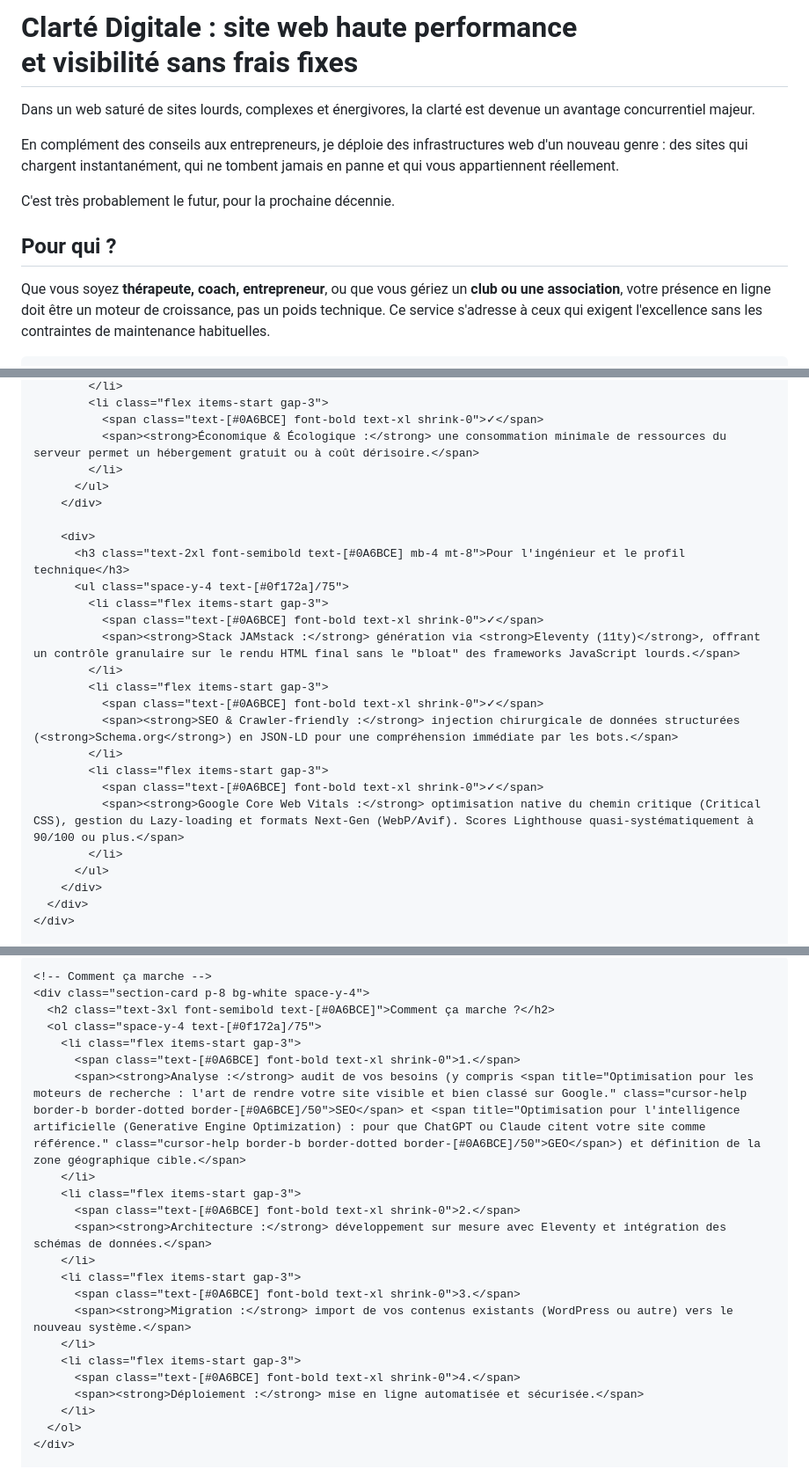
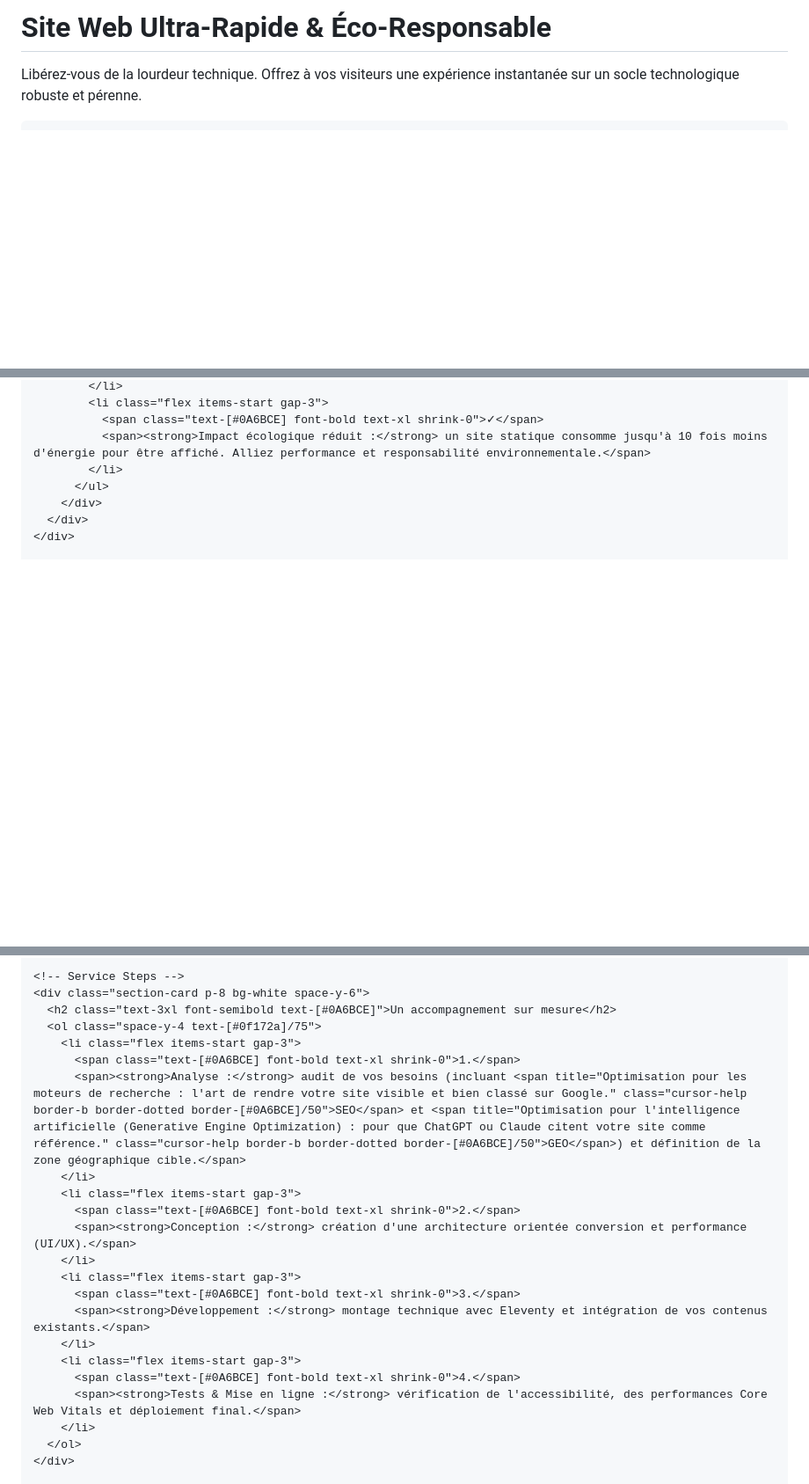
Before and after one commit to cedric-v/cedric-v, a Markdown page: src/fr/site-web-rapide.md, 3 parts joined by grey strips. Shown at 88% size. Drawn GitHub-style; blank space fills up the shorter version.

```diff
--- a/src/fr/site-web-rapide.md
+++ b/src/fr/site-web-rapide.md
@@ -12,26 +8,12 @@ translation: /en/site-web-rapide/
 
-  <!-- Header -->
-  <header class="space-y-4 text-center">
-    <h1 class="text-4xl font-semibold text-[#0f172a]">
-      Clarté Digitale : site web haute performance<br>et visibilité sans frais fixes
+  <header class="text-center mb-16 space-y-4">
+    <h1 class="text-4xl md:text-5xl font-bold text-[#0f172a] leading-tight">
+      Site Web Ultra-Rapide & <span class="text-[#0A6BCE]">Éco-Responsable</span>
     </h1>
-    <p class="text-xl text-[#0f172a]/75">
-      Dans un web saturé de sites lourds, complexes et énergivores, la clarté est devenue un avantage concurrentiel majeur.
-    </p>
-    <p class="text-xl text-[#0f172a]/75">
-      En complément des conseils aux entrepreneurs, je déploie des infrastructures web d'un nouveau genre : des sites qui chargent instantanément, qui ne tombent jamais en panne et qui vous appartiennent réellement.
-    </p>
-    <p class="text-xl text-[#0f172a]/75">
-      C'est très probablement le futur, pour la prochaine décennie.
+    <p class="text-xl text-[#0f172a]/75 max-w-2xl mx-auto">
+      Libérez-vous de la lourdeur technique. Offrez à vos visiteurs une expérience instantanée sur un socle technologique robuste et pérenne.
     </p>
   </header>
 
-  <!-- Pour qui ? -->
-  <article class="space-y-12">
-    <div class="section-card p-8 bg-white space-y-4">
-      <h2 class="text-3xl font-semibold text-[#0A6BCE]">Pour qui ?</h2>
-      <p class="text-lg text-[#0f172a]/75">
-        Que vous soyez <strong>thérapeute, coach, entrepreneur</strong>, ou que vous gériez un <strong>club ou une association</strong>, votre présence en ligne doit être un moteur de croissance, pas un poids technique. Ce service s'adresse à ceux qui exigent l'excellence sans les contraintes de maintenance habituelles.
-      </p>
-    </div>
+  <article class="space-y-16">
 
@@ -61,25 +42,7 @@ translation: /en/site-web-rapide/
             </li>
             <li class="flex items-start gap-3">
               <span class="text-[#0A6BCE] font-bold text-xl shrink-0">✓</span>
-              <span><strong>Économique & Écologique :</strong> une consommation minimale de ressources du serveur permet un hébergement gratuit ou à coût dérisoire.</span>
-            </li>
-          </ul>
-        </div>
-
-        <div>
-          <h3 class="text-2xl font-semibold text-[#0A6BCE] mb-4 mt-8">Pour l'ingénieur et le profil technique</h3>
-          <ul class="space-y-4 text-[#0f172a]/75">
-            <li class="flex items-start gap-3">
-              <span class="text-[#0A6BCE] font-bold text-xl shrink-0">✓</span>
-              <span><strong>Stack JAMstack :</strong> génération via <strong>Eleventy (11ty)</strong>, offrant un contrôle granulaire sur le rendu HTML final sans le "bloat" des frameworks JavaScript lourds.</span>
-            </li>
-            <li class="flex items-start gap-3">
-              <span class="text-[#0A6BCE] font-bold text-xl shrink-0">✓</span>
-              <span><strong>SEO & Crawler-friendly :</strong> injection chirurgicale de données structurées (<strong>Schema.org</strong>) en JSON-LD pour une compréhension immédiate par les bots.</span>
-            </li>
-            <li class="flex items-start gap-3">
-              <span class="text-[#0A6BCE] font-bold text-xl shrink-0">✓</span>
-              <span><strong>Google Core Web Vitals :</strong> optimisation native du chemin critique (Critical CSS), gestion du Lazy-loading et formats Next-Gen (WebP/Avif). Scores Lighthouse quasi-systématiquement à 90/100 ou plus.</span>
+              <span><strong>Impact écologique réduit :</strong> un site statique consomme jusqu'à 10 fois moins d'énergie pour être affiché. Alliez performance et responsabilité environnementale.</span>
             </li>
           </ul>
         </div>
@@ -229,24 +164,24 @@ translation: /en/site-web-rapide/
     </div>
 
-    <!-- Comment ça marche -->
-    <div class="section-card p-8 bg-white space-y-4">
-      <h2 class="text-3xl font-semibold text-[#0A6BCE]">Comment ça marche ?</h2>
+    <!-- Service Steps -->
+    <div class="section-card p-8 bg-white space-y-6">
+      <h2 class="text-3xl font-semibold text-[#0A6BCE]">Un accompagnement sur mesure</h2>
       <ol class="space-y-4 text-[#0f172a]/75">
         <li class="flex items-start gap-3">
           <span class="text-[#0A6BCE] font-bold text-xl shrink-0">1.</span>
-          <span><strong>Analyse :</strong> audit de vos besoins (y compris <span title="Optimisation pour les moteurs de recherche : l'art de rendre votre site visible et bien classé sur Google." class="cursor-help border-b border-dotted border-[#0A6BCE]/50">SEO</span> et <span title="Optimisation pour l'intelligence artificielle (Generative Engine Optimization) : pour que ChatGPT ou Claude citent votre site comme référence." class="cursor-help border-b border-dotted border-[#0A6BCE]/50">GEO</span>) et définition de la zone géographique cible.</span>
+          <span><strong>Analyse :</strong> audit de vos besoins (incluant <span title="Optimisation pour les moteurs de recherche : l'art de rendre votre site visible et bien classé sur Google." class="cursor-help border-b border-dotted border-[#0A6BCE]/50">SEO</span> et <span title="Optimisation pour l'intelligence artificielle (Generative Engine Optimization) : pour que ChatGPT ou Claude citent votre site comme référence." class="cursor-help border-b border-dotted border-[#0A6BCE]/50">GEO</span>) et définition de la zone géographique cible.</span>
         </li>
         <li class="flex items-start gap-3">
           <span class="text-[#0A6BCE] font-bold text-xl shrink-0">2.</span>
-          <span><strong>Architecture :</strong> développement sur mesure avec Eleventy et intégration des schémas de données.</span>
+          <span><strong>Conception :</strong> création d'une architecture orientée conversion et performance (UI/UX).</span>
         </li>
         <li class="flex items-start gap-3">
           <span class="text-[#0A6BCE] font-bold text-xl shrink-0">3.</span>
-          <span><strong>Migration :</strong> import de vos contenus existants (WordPress ou autre) vers le nouveau système.</span>
+          <span><strong>Développement :</strong> montage technique avec Eleventy et intégration de vos contenus existants.</span>
         </li>
         <li class="flex items-start gap-3">
           <span class="text-[#0A6BCE] font-bold text-xl shrink-0">4.</span>
-          <span><strong>Déploiement :</strong> mise en ligne automatisée et sécurisée.</span>
+          <span><strong>Tests & Mise en ligne :</strong> vérification de l'accessibilité, des performances Core Web Vitals et déploiement final.</span>
         </li>
       </ol>
     </div>
```
Also changed, not shown: other parts of src/fr/site-web-rapide.md (+68 -101 lines), src/en/site-web-rapide.md (+1 -0 lines).
